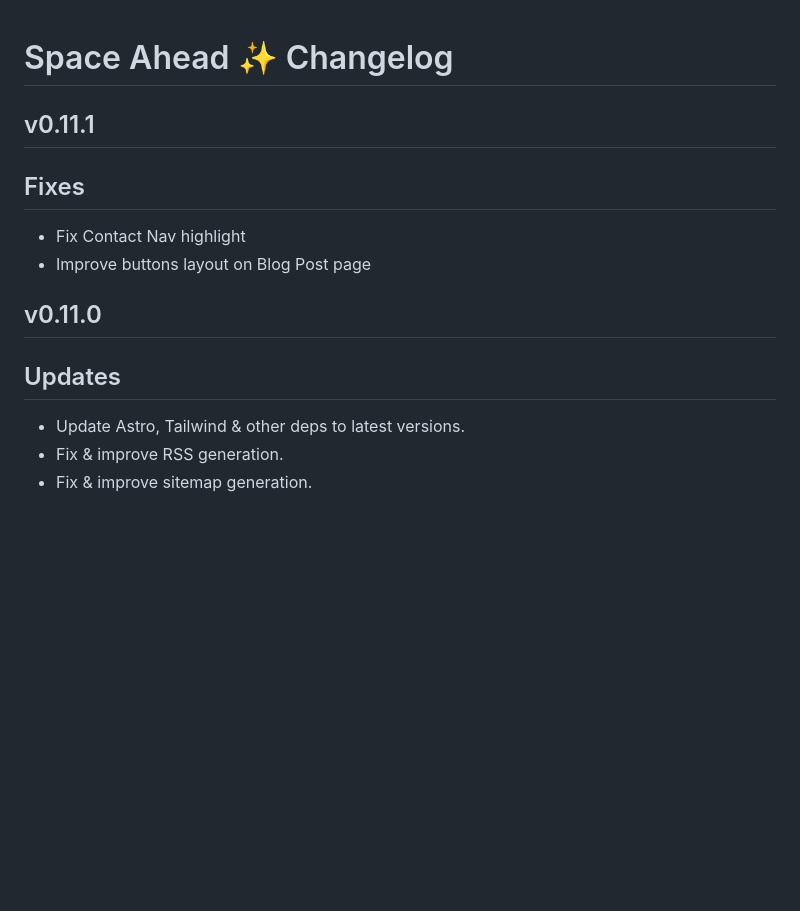
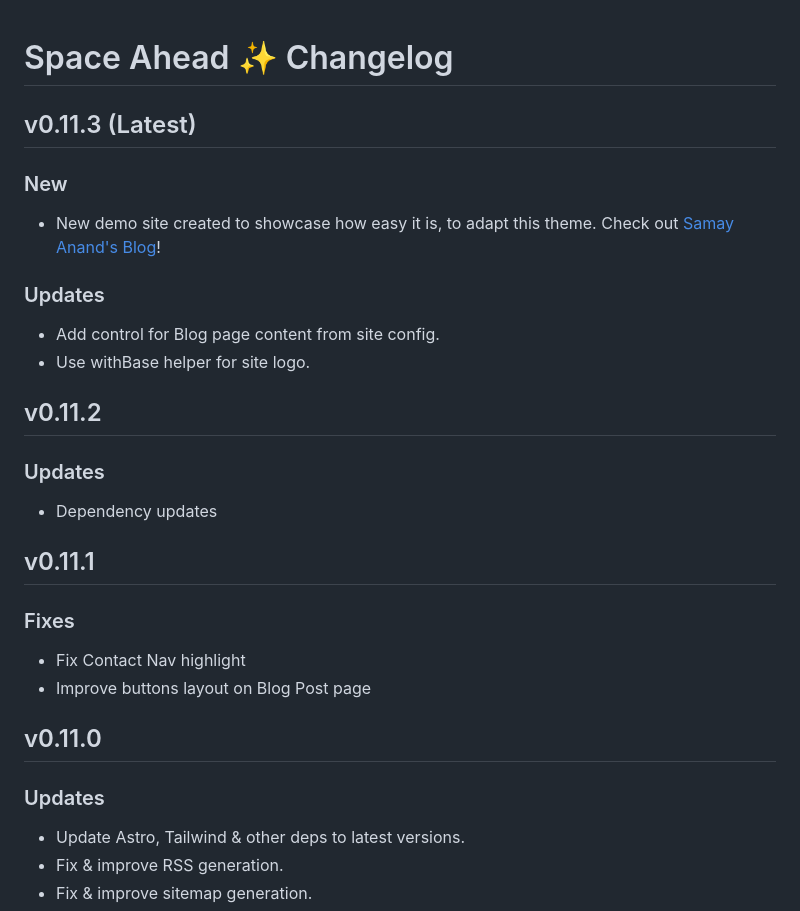
Before and after one commit to deepakvemula/space-ahead, a Markdown page: changelog.md, the part around the change. GitHub-like rendering; blank space fills up the shorter version.

```diff
--- a/changelog.md
+++ b/changelog.md
@@ -1,15 +1,32 @@
 # Space Ahead ✨ Changelog
+
+## v0.11.3 (Latest)
+
+### New
+
+- New demo site created to showcase how easy it is, to adapt this theme. Check out [Samay Anand's Blog](https://djsiddz.github.io/samay-anand)!
+
+### Updates
+
+- Add control for Blog page content from site config.
+- Use withBase helper for site logo.
+
+## v0.11.2
+
+### Updates
+
+- Dependency updates
 
 ## v0.11.1
 
-## Fixes
+### Fixes
 
 - Fix Contact Nav highlight
 - Improve buttons layout on Blog Post page
 
 ## v0.11.0
 
-## Updates
+### Updates
 
 - Update Astro, Tailwind & other deps to latest versions.
 - Fix & improve RSS generation.
```
Also changed, not shown: README.md (+4 -0 lines).
